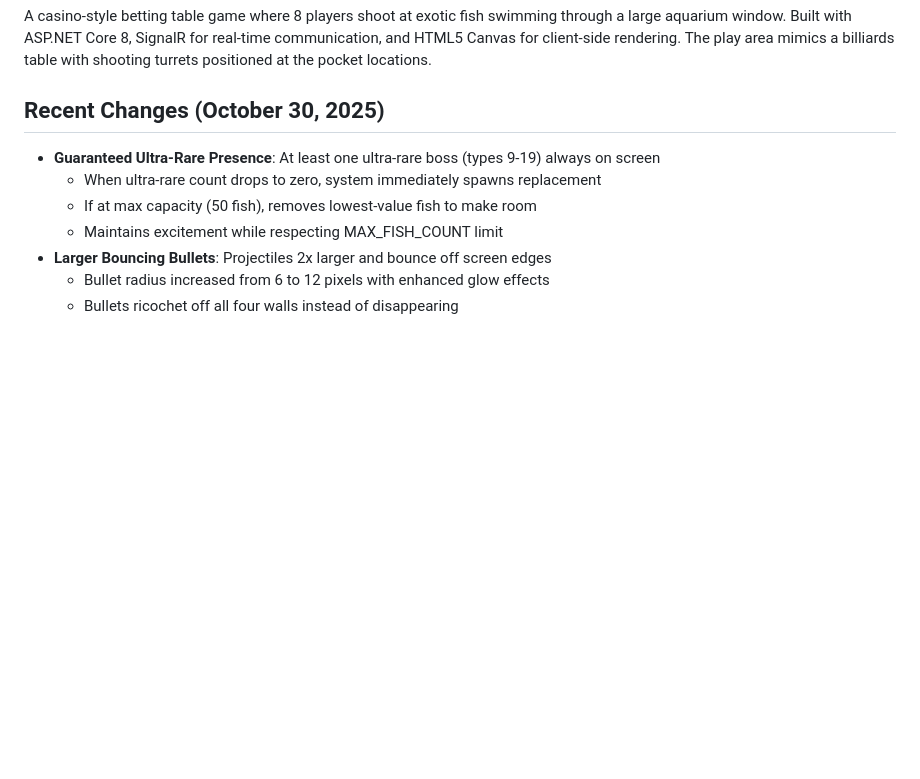
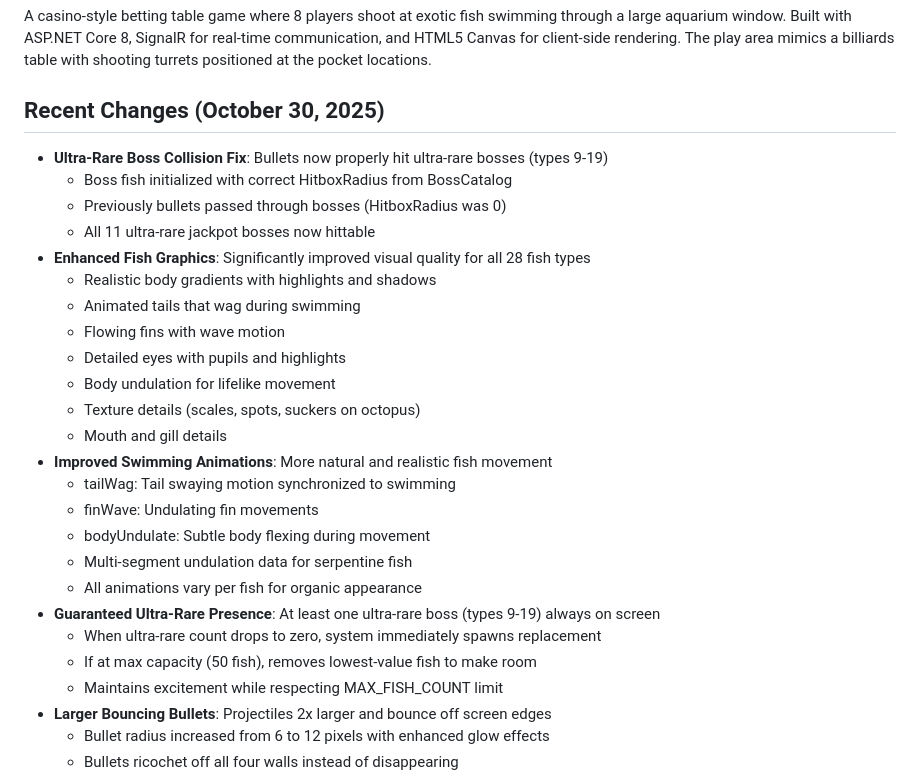
Before and after one commit to joshuakessell/Fish-game, a Markdown page: replit.md, the part around the change. GitHub-like rendering; blank space fills up the shorter version.

Commit message:
Fix ultra-rare fish collision and improve fish graphics and swimming animations
Corrected hitbox radius for ultra-rare boss fish (types 9-19) to enable bullet collisions. Enhanced visual quality of all 28 fish types with improved gradients, textures, and animated details. Refined swimming animations for more realistic movement, including tail wags, fin waves, and body undulation.

Replit-Commit-Author: Agent
Replit-Commit-Session-Id: e5948a0d-54ac-4850-8e6a-b0ad0af1e860
Replit-Commit-Checkpoint-Type: full_checkpoint
Replit-Commit-Event-Id: 35ea2e70-2a95-4ec8-a6ed-74c8e510c674
Replit-Commit-Screenshot-Url: https://storage.googleapis.com/screenshot-production-us-central1/46774a53-260b-4b08-a64e-76fb82ff412a/e5948a0d-54ac-4850-8e6a-b0ad0af1e860/NczZnSC

```diff
--- a/replit.md
+++ b/replit.md
@@ -4,6 +4,24 @@
 A casino-style betting table game where 8 players shoot at exotic fish swimming through a large aquarium window. Built with ASP.NET Core 8, SignalR for real-time communication, and HTML5 Canvas for client-side rendering. The play area mimics a billiards table with shooting turrets positioned at the pocket locations.
 
 ## Recent Changes (October 30, 2025)
+- **Ultra-Rare Boss Collision Fix**: Bullets now properly hit ultra-rare bosses (types 9-19)
+  - Boss fish initialized with correct HitboxRadius from BossCatalog
+  - Previously bullets passed through bosses (HitboxRadius was 0)
+  - All 11 ultra-rare jackpot bosses now hittable
+- **Enhanced Fish Graphics**: Significantly improved visual quality for all 28 fish types
+  - Realistic body gradients with highlights and shadows
+  - Animated tails that wag during swimming
+  - Flowing fins with wave motion
+  - Detailed eyes with pupils and highlights
+  - Body undulation for lifelike movement
+  - Texture details (scales, spots, suckers on octopus)
+  - Mouth and gill details
+- **Improved Swimming Animations**: More natural and realistic fish movement
+  - tailWag: Tail swaying motion synchronized to swimming
+  - finWave: Undulating fin movements
+  - bodyUndulate: Subtle body flexing during movement
+  - Multi-segment undulation data for serpentine fish
+  - All animations vary per fish for organic appearance
 - **Guaranteed Ultra-Rare Presence**: At least one ultra-rare boss (types 9-19) always on screen
   - When ultra-rare count drops to zero, system immediately spawns replacement
   - If at max capacity (50 fish), removes lowest-value fish to make room
```
